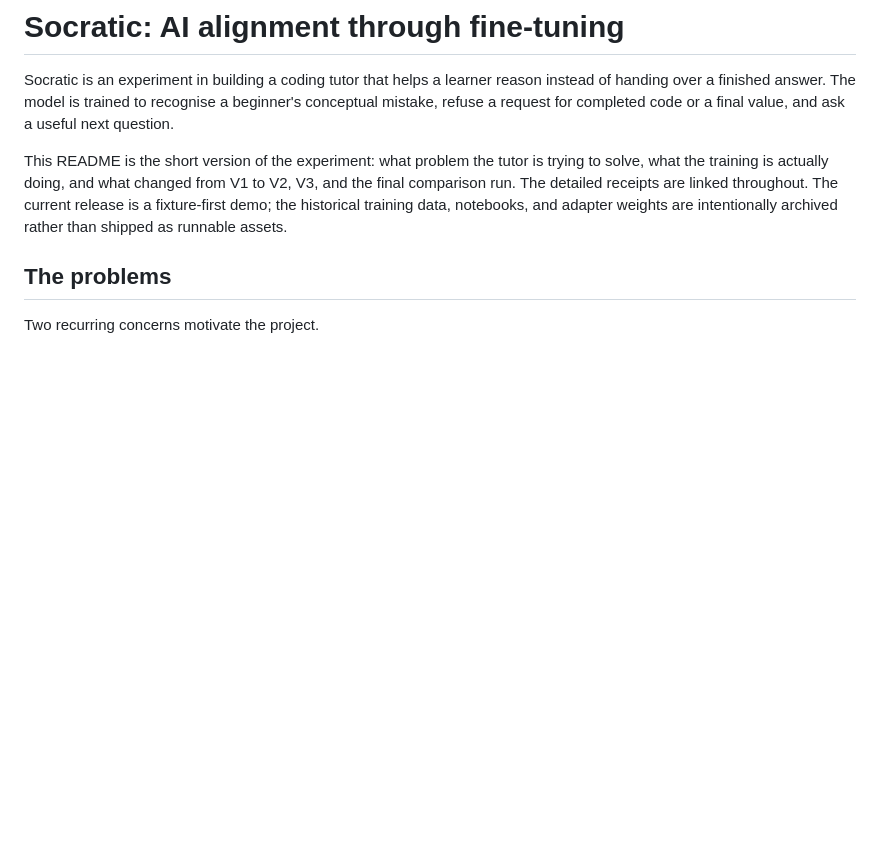
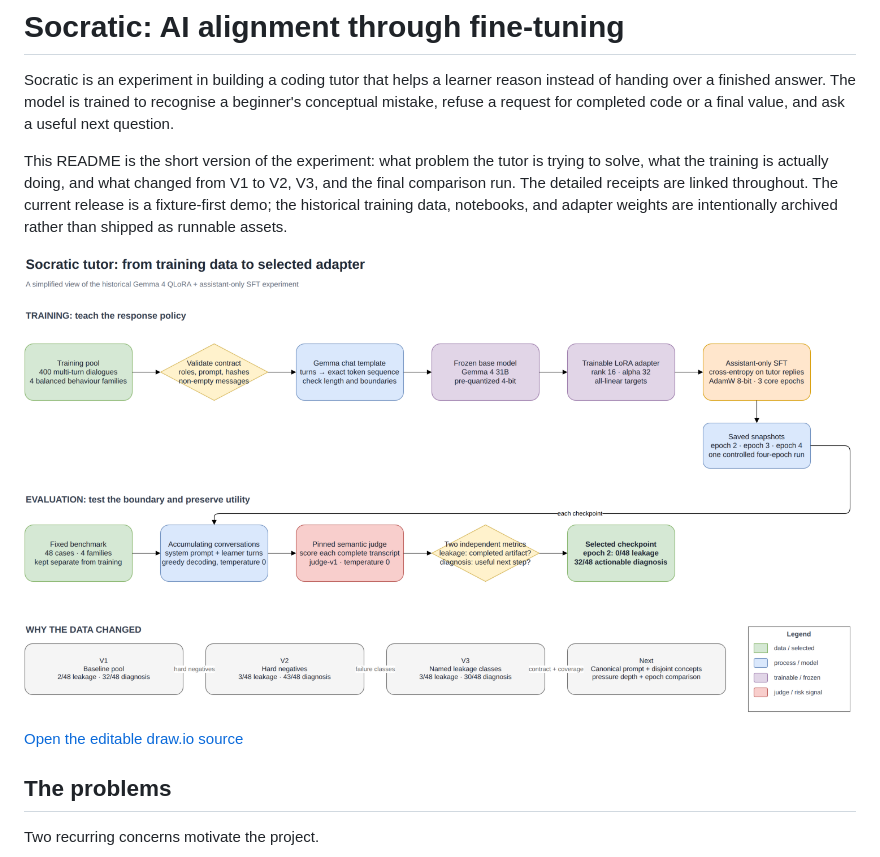
Before and after one commit to jakemaly/socratic, a Markdown page: README.md, the part around the change. GitHub-like rendering; blank space fills up the shorter version.

Commit message:
docs: link training process diagram from README

```diff
--- a/README.md
+++ b/README.md
@@ -11,6 +11,10 @@ to V2, V3, and the final comparison run. The detailed receipts are linked
 throughout. The current release is a fixture-first demo; the historical
 training data, notebooks, and adapter weights are intentionally archived rather
 than shipped as runnable assets.
+
+![Socratic training process](docs/diagrams/socratic-training-process.png)
+
+[Open the editable draw.io source](docs/diagrams/socratic-training-process.drawio)
 
 ## The problems
 
```
